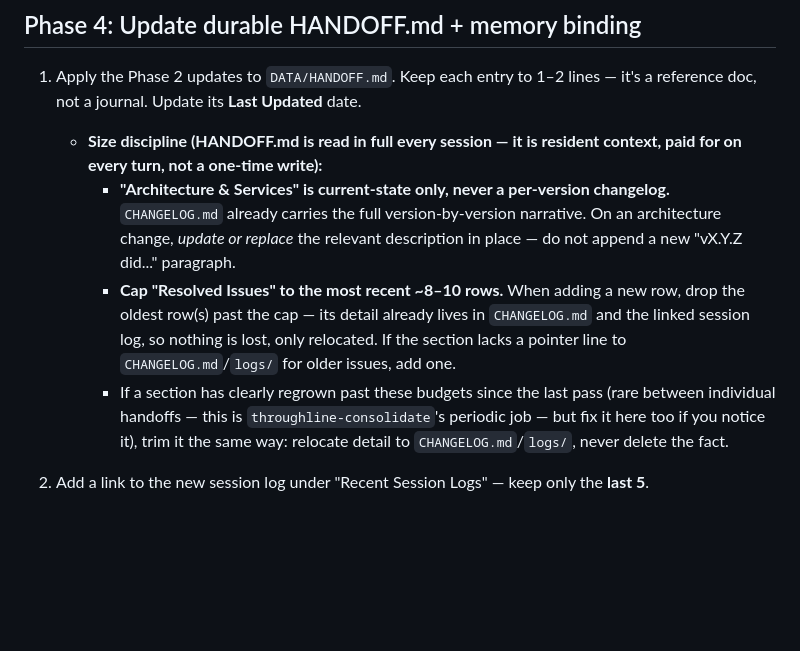
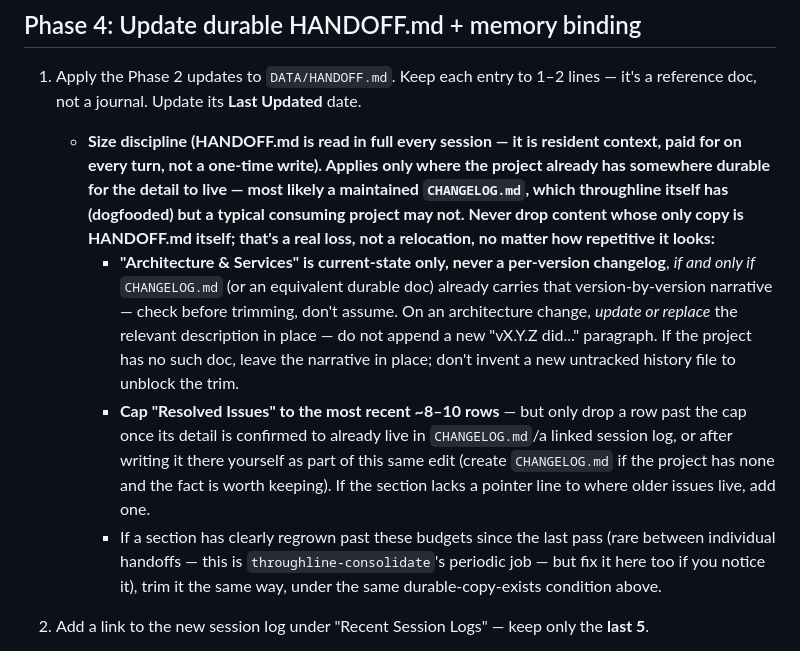
Before and after one commit to dynamic/throughline, a Markdown page: skills/throughline-handoff/SKILL.md, the part around the change. Drawn GitHub-style; blank space fills up the shorter version.

```diff
--- a/skills/throughline-handoff/SKILL.md
+++ b/skills/throughline-handoff/SKILL.md
@@ -117,20 +117,29 @@ having to carry it. Omit the line entirely for a session that starts something n
 1. Apply the Phase 2 updates to `DATA/HANDOFF.md`. Keep each entry to 1–2 lines —
    it's a reference doc, not a journal. Update its **Last Updated** date.
    - **Size discipline (HANDOFF.md is read in full every session — it is
-     resident context, paid for on every turn, not a one-time write):**
+     resident context, paid for on every turn, not a one-time write). Applies
+     only where the project already has somewhere durable for the detail to
+     live — most likely a maintained `CHANGELOG.md`, which throughline itself
+     has (dogfooded) but a typical consuming project may not. Never drop
+     content whose only copy is HANDOFF.md itself; that's a real loss, not a
+     relocation, no matter how repetitive it looks:**
      - **"Architecture & Services" is current-state only, never a per-version
-       changelog.** `CHANGELOG.md` already carries the full version-by-version
-       narrative. On an architecture change, *update or replace* the relevant
-       description in place — do not append a new "vX.Y.Z did..." paragraph.
-     - **Cap "Resolved Issues" to the most recent ~8–10 rows.** When adding a
-       new row, drop the oldest row(s) past the cap — its detail already lives
-       in `CHANGELOG.md` and the linked session log, so nothing is lost, only
-       relocated. If the section lacks a pointer line to `CHANGELOG.md`/`logs/`
-       for older issues, add one.
-     - If a section has clearly regrown past these budgets since the last
-       pass (rare between individual handoffs — this is `throughline-consolidate`'s
+       changelog**, *if and only if* `CHANGELOG.md` (or an equivalent durable
+       doc) already carries that version-by-version narrative — check before
+       trimming, don't assume. On an architecture change, *update or replace*
+       the relevant description in place — do not append a new "vX.Y.Z did..."
+       paragraph. If the project has no such doc, leave the narrative in place;
+       don't invent a new untracked history file to unblock the trim.
+     - **Cap "Resolved Issues" to the most recent ~8–10 rows** — but only drop
+       a row past the cap once its detail is confirmed to already live in
+       `CHANGELOG.md`/a linked session log, or after writing it there yourself
+       as part of this same edit (create `CHANGELOG.md` if the project has
+       none and the fact is worth keeping). If the section lacks a pointer line
+       to where older issues live, add one.
+     - If a section has clearly regrown past these budgets since the last pass
+       (rare between individual handoffs — this is `throughline-consolidate`'s
        periodic job — but fix it here too if you notice it), trim it the same
-       way: relocate detail to `CHANGELOG.md`/`logs/`, never delete the fact.
+       way, under the same durable-copy-exists condition above.
 2. Add a link to the new session log under "Recent Session Logs" — keep only the
    **last 5**.
 3. **Memory binding (native system):** ask "did this session surface a durable fact
```
Also changed, not shown: skills/throughline-consolidate/SKILL.md (+22 -12 lines).
